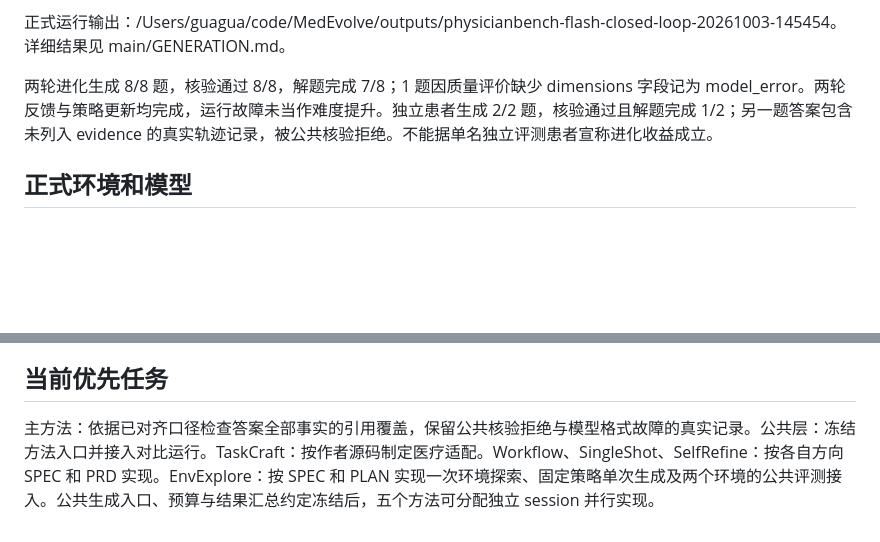
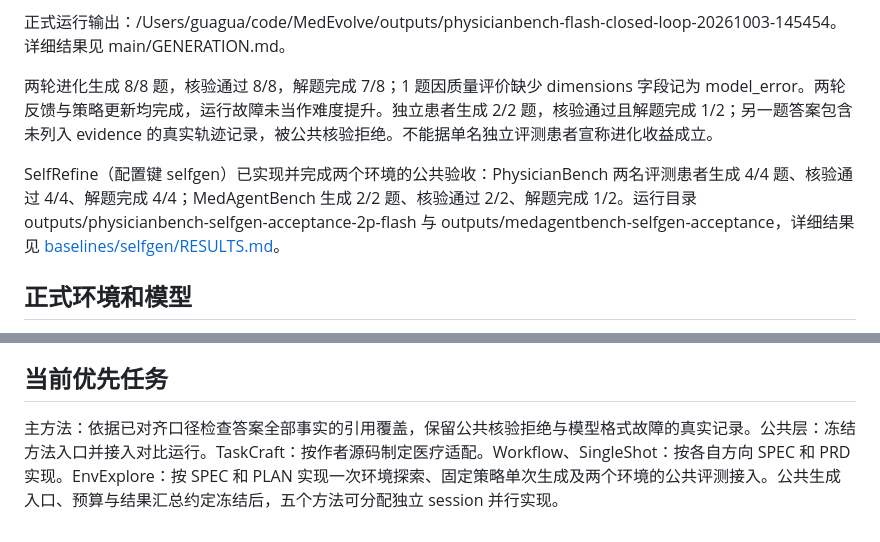
Before and after one commit to u1544096979/MedEvolve, a Markdown page: docs/comparison-experiments/HANDOFF.md, 2 parts joined by grey strips. GitHub-like rendering; blank space fills up the shorter version.

Commit message:
docs(selfgen): 记录实现状态与双环境验收结果

```diff
--- a/docs/comparison-experiments/HANDOFF.md
+++ b/docs/comparison-experiments/HANDOFF.md
@@ -18,6 +18,8 @@
 
 两轮进化生成 8/8 题，核验通过 8/8，解题完成 7/8；1 题因质量评价缺少 dimensions 字段记为 model_error。两轮反馈与策略更新均完成，运行故障未当作难度提升。独立患者生成 2/2 题，核验通过且解题完成 1/2；另一题答案包含未列入 evidence 的真实轨迹记录，被公共核验拒绝。不能据单名独立评测患者宣称进化收益成立。
 
+SelfRefine（配置键 selfgen）已实现并完成两个环境的公共验收：PhysicianBench 两名评测患者生成 4/4 题、核验通过 4/4、解题完成 4/4；MedAgentBench 生成 2/2 题、核验通过 2/2、解题完成 1/2。运行目录 outputs/physicianbench-selfgen-acceptance-2p-flash 与 outputs/medagentbench-selfgen-acceptance，详细结果见 [baselines/selfgen/RESULTS.md](baselines/selfgen/RESULTS.md)。
+
 ## 正式环境和模型
 
 PhysicianBench 本机管理服务 http://127.0.0.1:18084；种子 fhir-full:v1。镜像归档 /Users/guagua/data/physical_benchmark_data/physicianbench-fhir-v1.tar.gz，来源为 szu-hosp-4090 的 /gpfs/flash/home/gwh/data/physical_benchmark_data。Docker 服务已启动，单容器内存上限 4 GB，实验逐次创建、使用和释放环境，同时最多一个实例。容器内数据库自动整理关闭。
@@ -32,4 +34,4 @@ gpt-4o-mini 和 DeepSeek V4.1 Flash 已授权用于实验，其他旗舰或高
 
 ## 当前优先任务
 
-主方法：依据已对齐口径检查答案全部事实的引用覆盖，保留公共核验拒绝与模型格式故障的真实记录。公共层：冻结方法入口并接入对比运行。TaskCraft：按作者源码制定医疗适配。Workflow、SingleShot、SelfRefine：按各自方向 SPEC 和 PRD 实现。EnvExplore：按 SPEC 和 PLAN 实现一次环境探索、固定策略单次生成及两个环境的公共评测接入。公共生成入口、预算与结果汇总约定冻结后，五个方法可分配独立 session 并行实现。
+主方法：依据已对齐口径检查答案全部事实的引用覆盖，保留公共核验拒绝与模型格式故障的真实记录。公共层：冻结方法入口并接入对比运行。TaskCraft：按作者源码制定医疗适配。Workflow、SingleShot：按各自方向 SPEC 和 PRD 实现。EnvExplore：按 SPEC 和 PLAN 实现一次环境探索、固定策略单次生成及两个环境的公共评测接入。公共生成入口、预算与结果汇总约定冻结后，五个方法可分配独立 session 并行实现。
```
Also changed, not shown: 1 other file.
